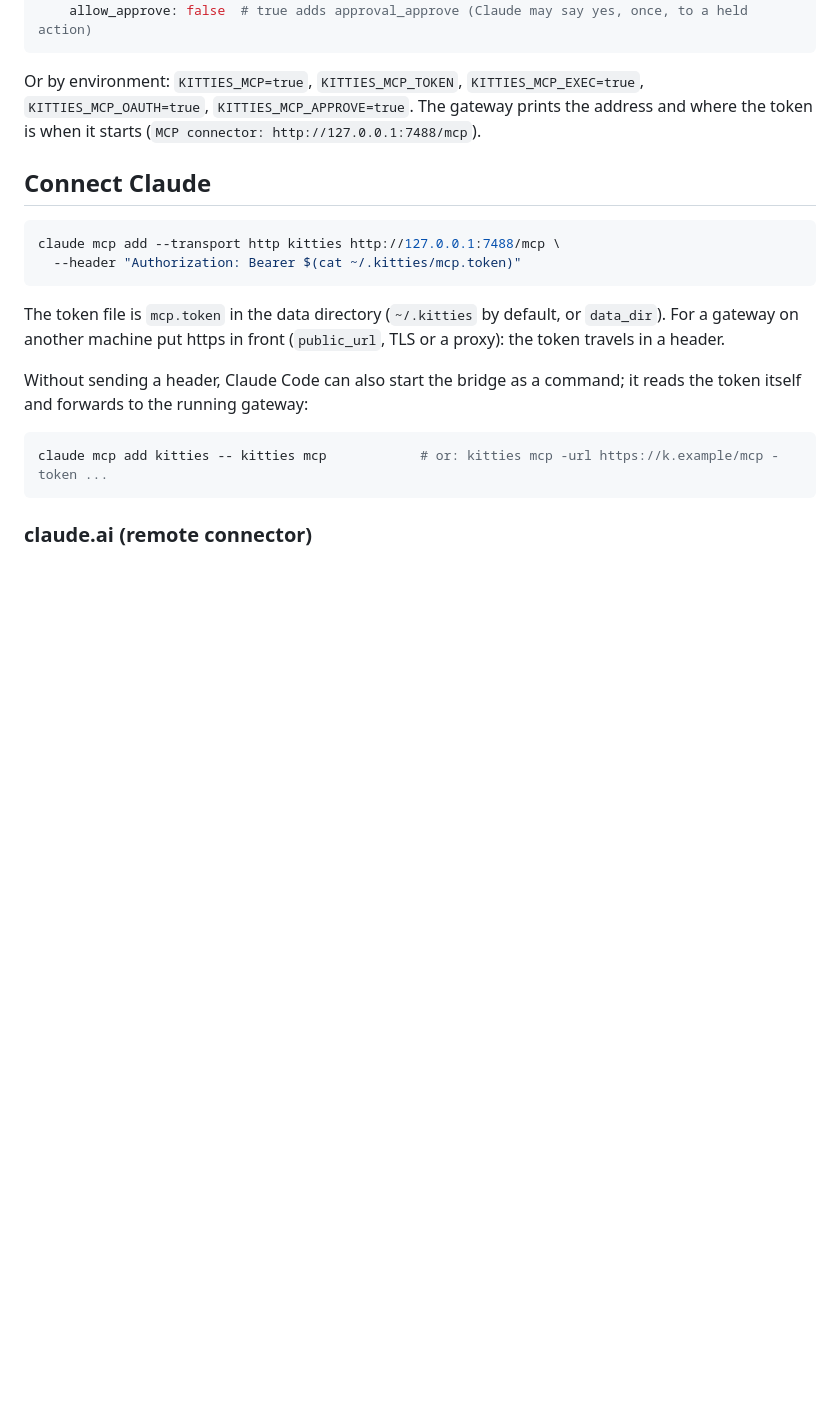
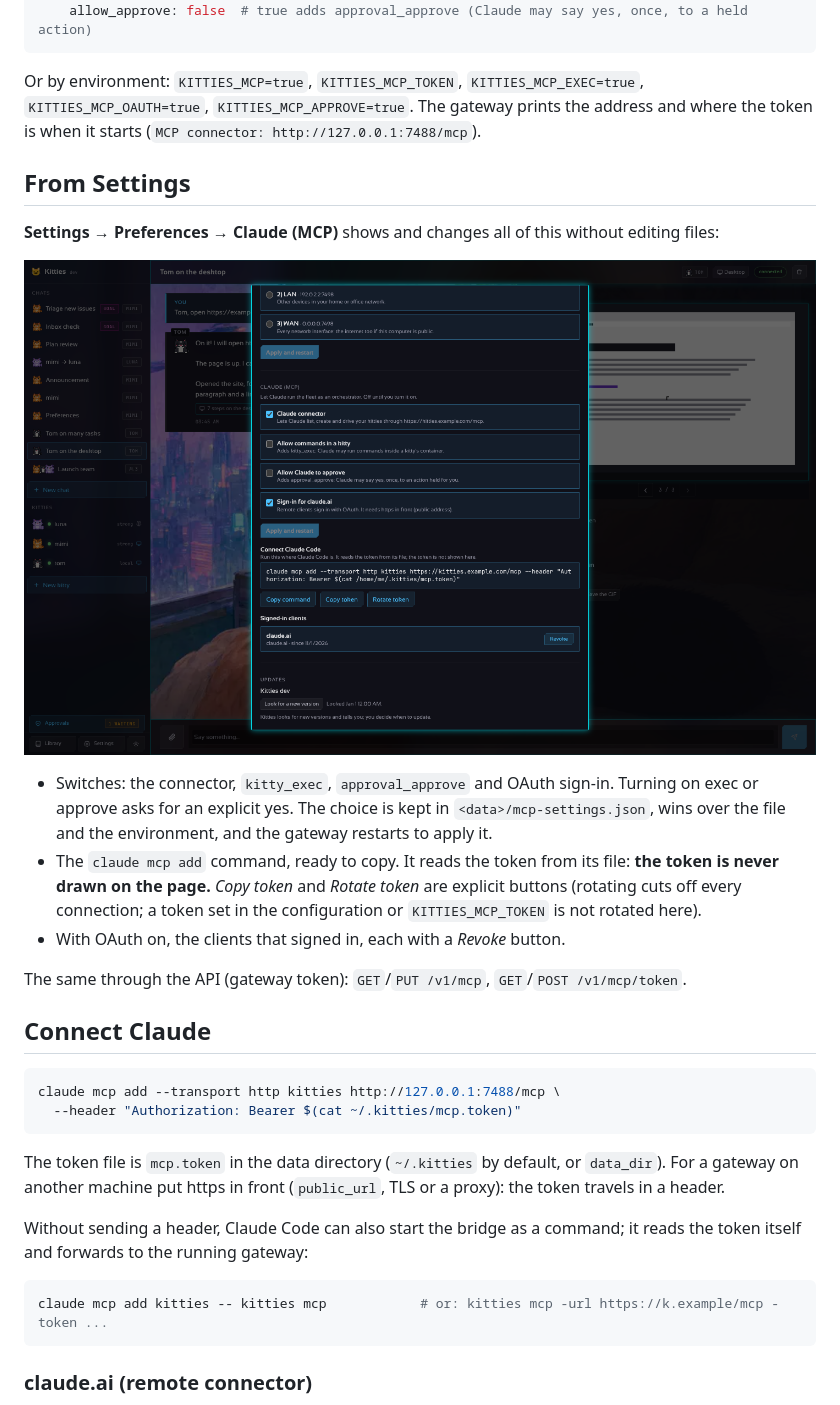
Before and after one commit to madkoding/kitties, a Markdown page: docs/MCP.md, the part around the change. Drawn GitHub-style; pictures changed too: docs/screenshots/59-settings-mcp.png (added); blank space fills up the shorter version.

Commit message:
docs(mcp): document the Settings section and the new API routes
Co-Authored-By: Claude Sonnet 5.5 <noreply@anthropic.com>
Claude-Session: https://claude.ai/code/session_017Z7sUdMD9TBLnX7tKPrXKs

```diff
--- a/docs/MCP.md
+++ b/docs/MCP.md
@@ -18,6 +18,22 @@ gateway:
 
 Or by environment: `KITTIES_MCP=true`, `KITTIES_MCP_TOKEN`, `KITTIES_MCP_EXEC=true`, `KITTIES_MCP_OAUTH=true`, `KITTIES_MCP_APPROVE=true`. The gateway
 prints the address and where the token is when it starts (`MCP connector: http://127.0.0.1:7488/mcp`).
+
+## From Settings
+
+**Settings → Preferences → Claude (MCP)** shows and changes all of this without editing files:
+
+![The Claude (MCP) section of Settings: the switches, the claude mcp add command and the signed-in clients](screenshots/59-settings-mcp.png)
+
+- Switches: the connector, `kitty_exec`, `approval_approve` and OAuth sign-in. Turning on exec or
+  approve asks for an explicit yes. The choice is kept in `<data>/mcp-settings.json`, wins over the
+  file and the environment, and the gateway restarts to apply it.
+- The `claude mcp add` command, ready to copy. It reads the token from its file: **the token is
+  never drawn on the page.** *Copy token* and *Rotate token* are explicit buttons (rotating cuts off
+  every connection; a token set in the configuration or `KITTIES_MCP_TOKEN` is not rotated here).
+- With OAuth on, the clients that signed in, each with a *Revoke* button.
+
+The same through the API (gateway token): `GET`/`PUT /v1/mcp`, `GET`/`POST /v1/mcp/token`.
 
 ## Connect Claude
 
```
Also changed, not shown: docs/API.md (+1 -1 lines).
